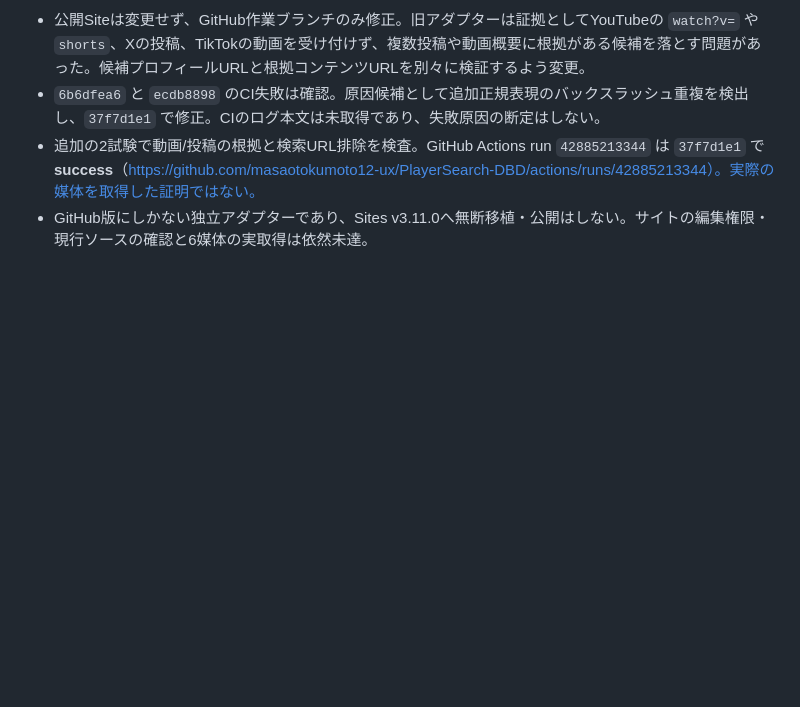
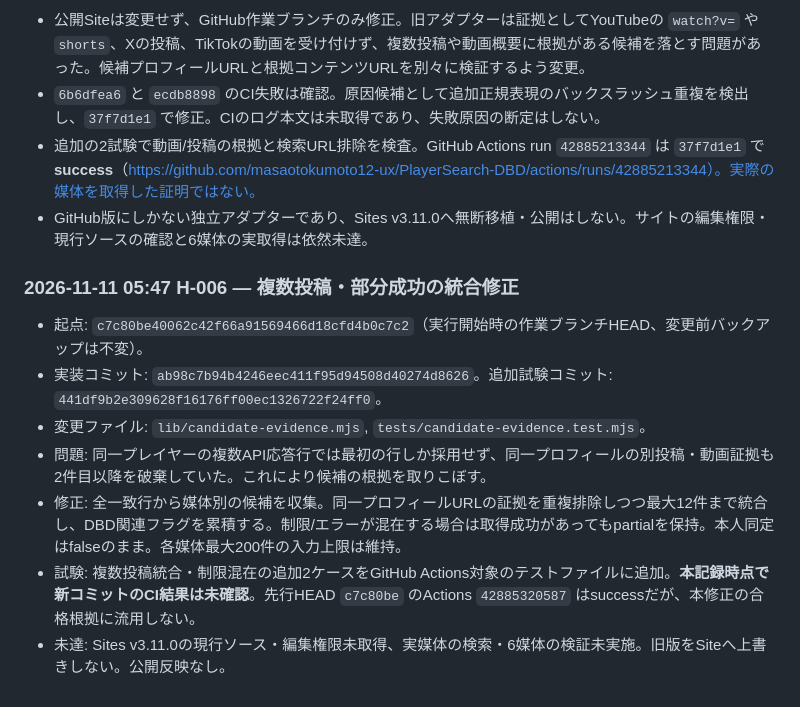
Before and after one commit to masaotokumoto12-ux/PlayerSearch-DBD, a Markdown page: HANDOFF_2026-11-11.md, the part around the change. Rendered like a GitHub page; blank space fills up the shorter version.

Commit message:
docs(handoff): record H-006 duplicate evidence fix and verification boundary

```diff
--- a/HANDOFF_2026-11-11.md
+++ b/HANDOFF_2026-11-11.md
@@ -73,3 +73,12 @@
 - `6b6dfea6` と `ecdb8898` のCI失敗は確認。原因候補として追加正規表現のバックスラッシュ重複を検出し、`37f7d1e1` で修正。CIのログ本文は未取得であり、失敗原因の断定はしない。
 - 追加の2試験で動画/投稿の根拠と検索URL排除を検査。GitHub Actions run `42885213344` は `37f7d1e1` で **success**（https://github.com/masaotokumoto12-ux/PlayerSearch-DBD/actions/runs/42885213344）。実際の媒体を取得した証明ではない。
 - GitHub版にしかない独立アダプターであり、Sites v3.11.0へ無断移植・公開はしない。サイトの編集権限・現行ソースの確認と6媒体の実取得は依然未達。
+
+### 2026-11-11 05:47 H-006 — 複数投稿・部分成功の統合修正
+- 起点: `c7c80be40062c42f66a91569466d18cfd4b0c7c2`（実行開始時の作業ブランチHEAD、変更前バックアップは不変）。
+- 実装コミット: `ab98c7b94b4246eec411f95d94508d40274d8626`。追加試験コミット: `441df9b2e309628f16176ff00ec1326722f24ff0`。
+- 変更ファイル: `lib/candidate-evidence.mjs`, `tests/candidate-evidence.test.mjs`。
+- 問題: 同一プレイヤーの複数API応答行では最初の行しか採用せず、同一プロフィールの別投稿・動画証拠も2件目以降を破棄していた。これにより候補の根拠を取りこぼす。
+- 修正: 全一致行から媒体別の候補を収集。同一プロフィールURLの証拠を重複排除しつつ最大12件まで統合し、DBD関連フラグを累積する。制限/エラーが混在する場合は取得成功があってもpartialを保持。本人同定はfalseのまま。各媒体最大200件の入力上限は維持。
+- 試験: 複数投稿統合・制限混在の追加2ケースをGitHub Actions対象のテストファイルに追加。**本記録時点で新コミットのCI結果は未確認**。先行HEAD `c7c80be` のActions `42885320587` はsuccessだが、本修正の合格根拠に流用しない。
+- 未達: Sites v3.11.0の現行ソース・編集権限未取得、実媒体の検索・6媒体の検証未実施。旧版をSiteへ上書きしない。公開反映なし。
```
